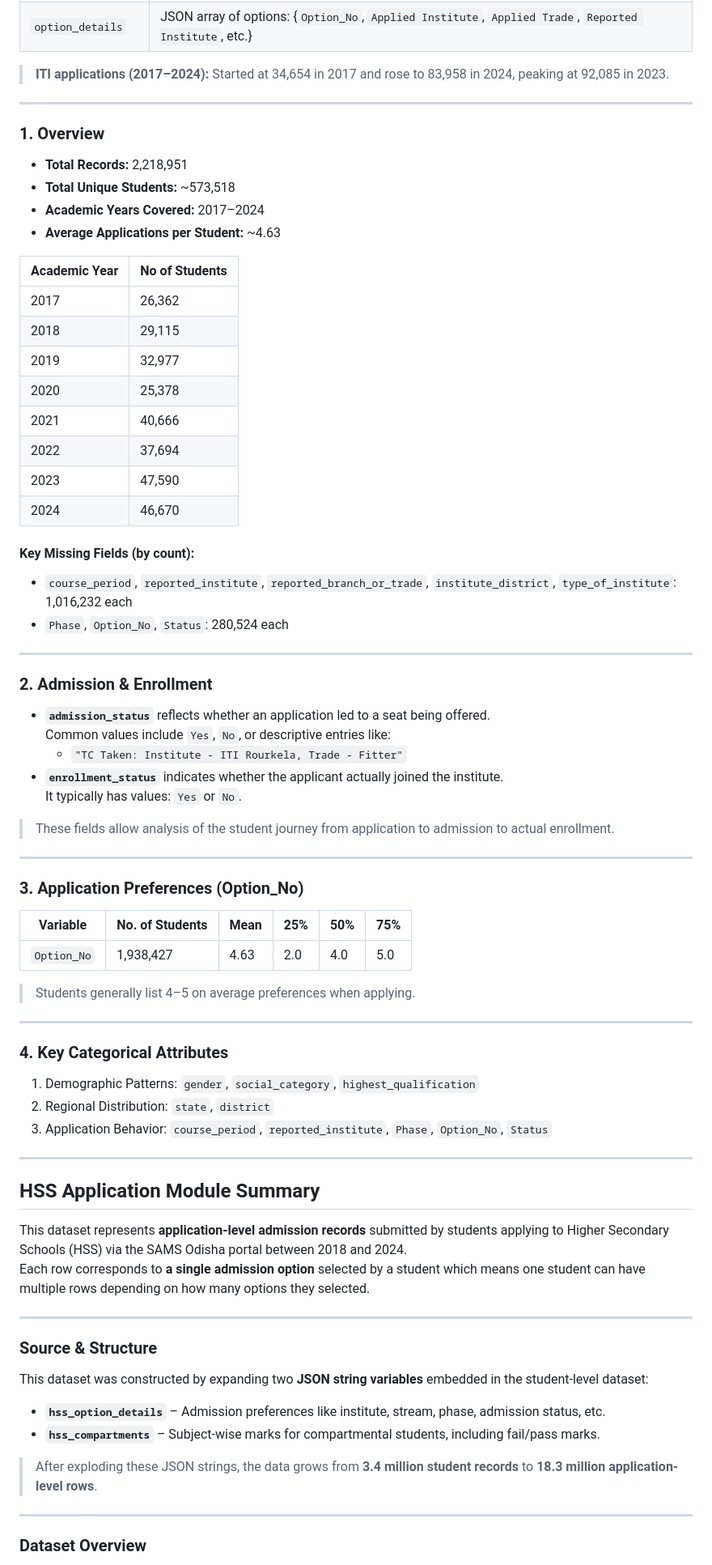
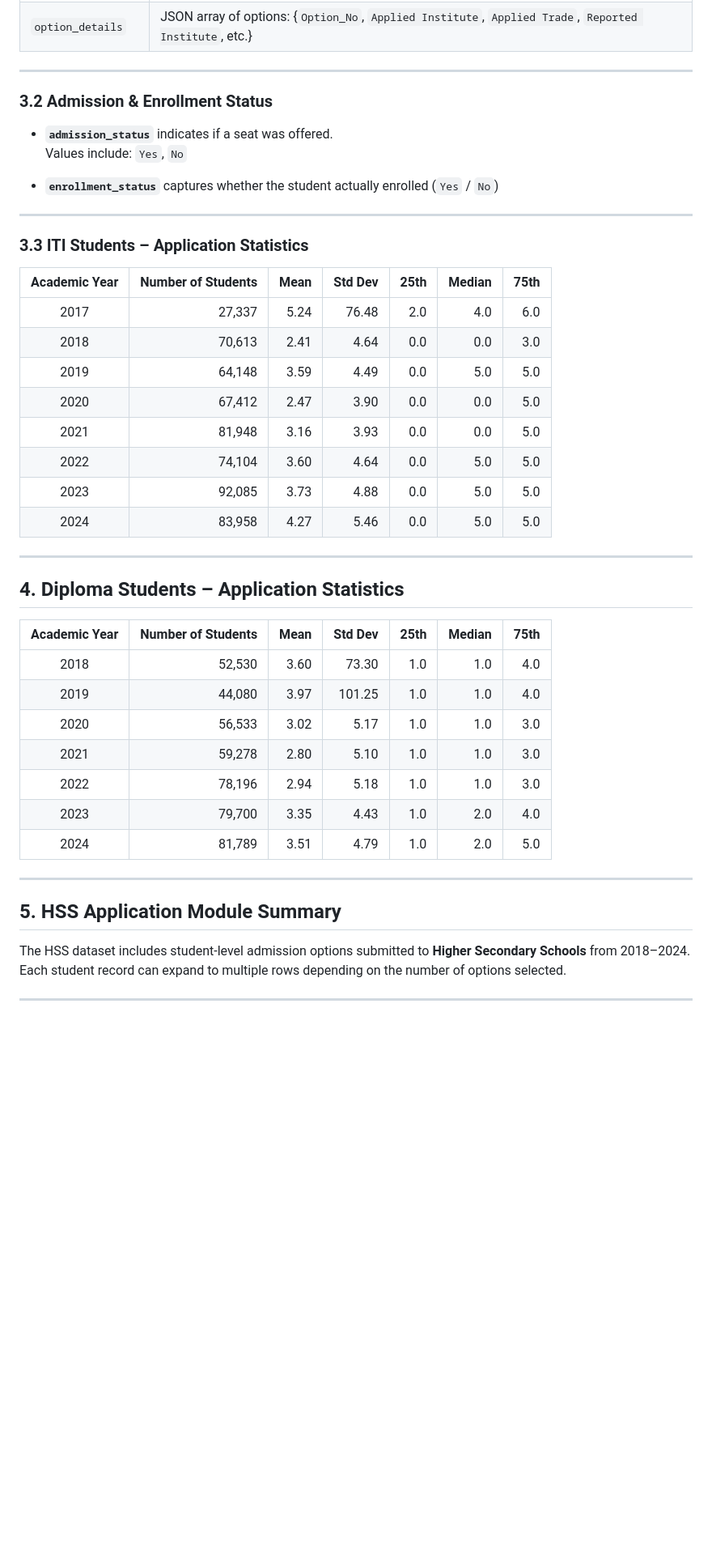
Before and after one commit to Data-Policy-and-Innovation-Centre/sams, a Markdown page: readme.MD, the part around the change printed below. Shown: that part at 81% size. Drawn GitHub-style; blank space fills up the shorter version.

```diff
--- a/readme.MD
+++ b/readme.MD
@@ -93,85 +163,49 @@ Each row represents **one application**. A single student may apply to multiple
 | `state` / `district`  | Student’s home state and district                                           |
 | `option_details`      | JSON array of options: {`Option_No`, `Applied Institute`, `Applied Trade`, `Reported Institute`, etc.} |
 
-> **ITI applications (2017–2024):** Started at 34,654 in 2017 and rose to 83,958 in 2024, peaking at 92,085 in 2023.
+---
+
+### 3.2 Admission & Enrollment Status
+
+- **`admission_status`** indicates if a seat was offered.
+  Values include: `Yes`, `No`
+
+- **`enrollment_status`** captures whether the student actually enrolled (`Yes` / `No`)
 
 ---
 
-### 1. Overview
+### 3.3 ITI Students – Application Statistics
 
-- **Total Records:** 2,218,951
-- **Total Unique Students:** ~573,518
-- **Academic Years Covered:** 2017–2024
-- **Average Applications per Student:** ~4.63
-
-| Academic Year | No of Students |
-|---------------|----------------|
-| 2017          | 26,362         |
-| 2018          | 29,115         |
-| 2019          | 32,977         |
-| 2020          | 25,378         |
-| 2021          | 40,666         |
-| 2022          | 37,694         |
-| 2023          | 47,590         |
-| 2024          | 46,670         |
-
-
-
-#### Key Missing Fields (by count):
-- `course_period`, `reported_institute`, `reported_branch_or_trade`, `institute_district`, `type_of_institute`: 1,016,232 each
-- `Phase`, `Option_No`, `Status`: 280,524 each
+| Academic Year | Number of Students | Mean | Std Dev | 25th | Median | 75th |
+|:-------------:|-------------------:|-----:|--------:|-----:|-------:|-----:|
+| 2017          | 27,337             | 5.24 | 76.48   | 2.0  | 4.0    | 6.0  |
+| 2018          | 70,613             | 2.41 |  4.64   | 0.0  | 0.0    | 3.0  |
+| 2019          | 64,148             | 3.59 |  4.49   | 0.0  | 5.0    | 5.0  |
+| 2020          | 67,412             | 2.47 |  3.90   | 0.0  | 0.0    | 5.0  |
+| 2021          | 81,948             | 3.16 |  3.93   | 0.0  | 0.0    | 5.0  |
+| 2022          | 74,104             | 3.60 |  4.64   | 0.0  | 5.0    | 5.0  |
+| 2023          | 92,085             | 3.73 |  4.88   | 0.0  | 5.0    | 5.0  |
+| 2024          | 83,958             | 4.27 |  5.46   | 0.0  | 5.0    | 5.0  |
 
 ---
 
-### 2. Admission & Enrollment
+## 4. Diploma Students – Application Statistics
 
-- **`admission_status`** reflects whether an application led to a seat being offered.
-  Common values include `Yes`, `No`, or descriptive entries like:
-  - `"TC Taken: Institute - ITI Rourkela, Trade - Fitter"`
-- **`enrollment_status`** indicates whether the applicant actually joined the institute.
-  It typically has values: `Yes` or `No`.
-
-> These fields allow analysis of the student journey from application to admission to actual enrollment.
+| Academic Year | Number of Students | Mean | Std Dev | 25th | Median | 75th |
+|:-------------:|-------------------:|-----:|--------:|-----:|-------:|-----:|
+| 2018          | 52,530             | 3.60 | 73.30   | 1.0  | 1.0    | 4.0  |
+| 2019          | 44,080             | 3.97 |101.25   | 1.0  | 1.0    | 4.0  |
+| 2020          | 56,533             | 3.02 |  5.17   | 1.0  | 1.0    | 3.0  |
+| 2021          | 59,278             | 2.80 |  5.10   | 1.0  | 1.0    | 3.0  |
+| 2022          | 78,196             | 2.94 |  5.18   | 1.0  | 1.0    | 3.0  |
+| 2023          | 79,700             | 3.35 |  4.43   | 1.0  | 2.0    | 4.0  |
+| 2024          | 81,789             | 3.51 |  4.79   | 1.0  | 2.0    | 5.0  |
 
 ---
 
-### 3. Application Preferences (Option_No)
+## 5. HSS Application Module Summary
 
-| Variable     | No. of Students | Mean | 25% | 50% | 75% |
-|--------------|--------------|------|-----|-----|-----|
-| `Option_No`  | 1,938,427    | 4.63 | 2.0 | 4.0 | 5.0 |
-
-> Students generally list 4–5 on average preferences when applying.
+The HSS dataset includes student-level admission options submitted to **Higher Secondary Schools** from 2018–2024. Each student record can expand to multiple rows depending on the number of options selected.
 
 ---
 
-### 4. Key Categorical Attributes
-
-
-1. Demographic Patterns: `gender`, `social_category`, `highest_qualification`
-2. Regional Distribution: `state`, `district`
-3. Application Behavior: `course_period`, `reported_institute`, `Phase`, `Option_No`, `Status`
-
-
----
-
-## HSS Application Module Summary
-
-This dataset represents **application-level admission records** submitted by students applying to Higher Secondary Schools (HSS) via the SAMS Odisha portal between 2018 and 2024.
-Each row corresponds to **a single admission option** selected by a student which means one student can have multiple rows depending on how many options they selected.
-
----
-
-### Source & Structure
-
-This dataset was constructed by expanding two **JSON string variables** embedded in the student-level dataset:
-
-- **`hss_option_details`** – Admission preferences like institute, stream, phase, admission status, etc.
-- **`hss_compartments`** – Subject-wise marks for compartmental students, including fail/pass marks.
-
-> After exploding these JSON strings, the data grows from **3.4 million student records** to **18.3 million application-level rows**.
-
----
-
-### Dataset Overview
-
```
Also changed, not shown: other parts of readme.MD (+95 -47 lines).
